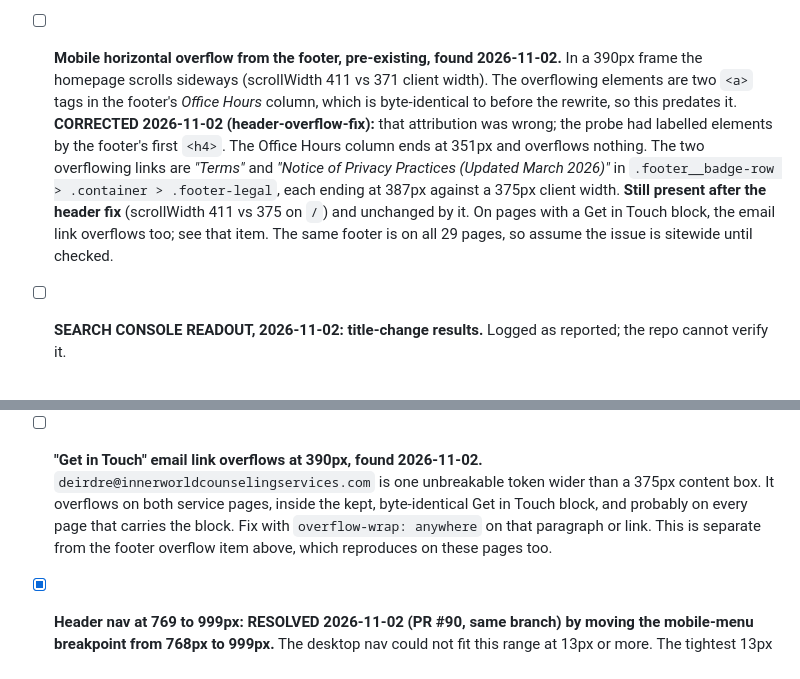
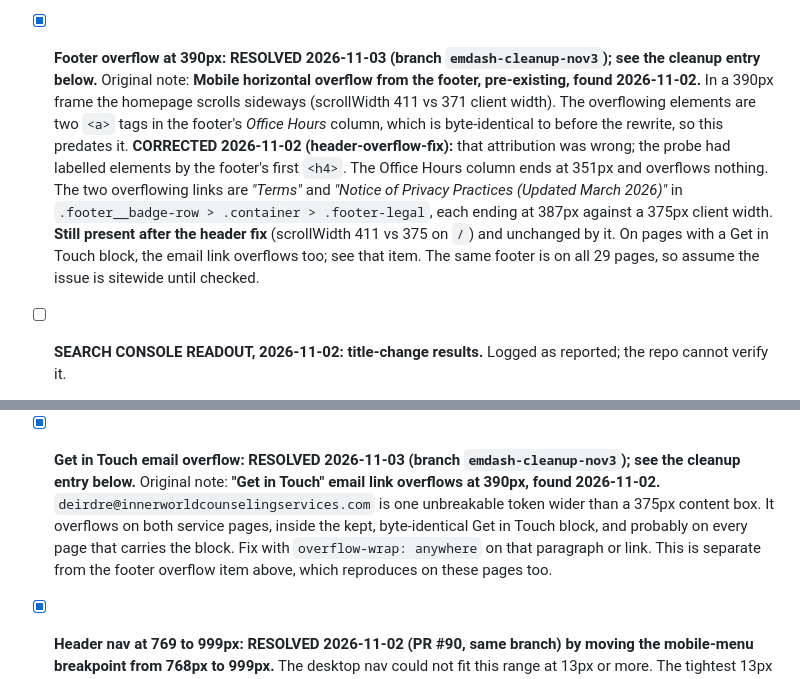
Before and after one commit to inner-world-counseling/inner-world-marketing, a Markdown page: docs/repo-audit.md, 2 parts joined by grey strips. Drawn GitHub-style.

```diff
--- a/docs/repo-audit.md
+++ b/docs/repo-audit.md
@@ -487,7 +487,7 @@ The catch-all trailing-slash redirect rule was deliberately removed because Netl
       - The site now has 72 `<img>` tags.
 - [ ] **Homepage: Vibe Check script and style are dead code after 2026-11-02.** The trailing `<style>` (checklist strike-through) and the *"Vibe Check Interactivity"* `<script>` before `</body>` now match nothing, since the page has 0 `.checklist__input` elements. They are harmless no-ops and were left alone because they are outside the six mapped sections. Remove them in the CSS consolidation pass. Returning visitors may still have `vibe-check-*` keys in localStorage; nothing reads them now.
 - [x] **Homepage hero CTA: RESOLVED 2026-11-02 (same PR).** A *"Schedule a Free Consultation"* spwidget button now sits directly after the hero intro paragraphs. The anchor is byte-identical to the closing section's and has no `data-waitlist-exempt`. The bottom *"Learn more about EMDR therapy"* button is still there, since nobody asked to remove it. Original note follows. The brief said to keep the hero's consultation button if present, but the hero never had one. Its only button is *"Learn more about EMDR therapy"* to `/emdr/`, which was **kept**. Decide whether it stays, becomes the spwidget consultation button, or goes.
-- [ ] **Mobile horizontal overflow from the footer, pre-existing, found 2026-11-02.** In a 390px frame the homepage scrolls sideways (scrollWidth 411 vs 371 client width). The overflowing elements are two `<a>` tags in the footer's *Office Hours* column, which is byte-identical to before the rewrite, so this predates it. **CORRECTED 2026-11-02 (header-overflow-fix):** that attribution was wrong; the probe had labelled elements by the footer's first `<h4>`. The Office Hours column ends at 351px and overflows nothing. The two overflowing links are *"Terms"* and *"Notice of Privacy Practices (Updated March 2026)"* in `.footer__badge-row > .container > .footer-legal`, each ending at 387px against a 375px client width. **Still present after the header fix** (scrollWidth 411 vs 375 on `/`) and unchanged by it. On pages with a Get in Touch block, the email link overflows too; see that item. The same footer is on all 29 pages, so assume the issue is sitewide until checked.
+- [x] **Footer overflow at 390px: RESOLVED 2026-11-03 (branch `emdash-cleanup-nov3`); see the cleanup entry below.** Original note: **Mobile horizontal overflow from the footer, pre-existing, found 2026-11-02.** In a 390px frame the homepage scrolls sideways (scrollWidth 411 vs 371 client width). The overflowing elements are two `<a>` tags in the footer's *Office Hours* column, which is byte-identical to before the rewrite, so this predates it. **CORRECTED 2026-11-02 (header-overflow-fix):** that attribution was wrong; the probe had labelled elements by the footer's first `<h4>`. The Office Hours column ends at 351px and overflows nothing. The two overflowing links are *"Terms"* and *"Notice of Privacy Practices (Updated March 2026)"* in `.footer__badge-row > .container > .footer-legal`, each ending at 387px against a 375px client width. **Still present after the header fix** (scrollWidth 411 vs 375 on `/`) and unchanged by it. On pages with a Get in Touch block, the email link overflows too; see that item. The same footer is on all 29 pages, so assume the issue is sitewide until checked.
 - [ ] **SEARCH CONSOLE READOUT, 2026-11-02: title-change results.** Logged as reported; the repo cannot verify it.
   - **ND** (`/north-dakota-telehealth-therapy/`): the query *"online therapy nd"* moved from position 34.06 to 20.9. The page's average position held at about 20.5 while impressions rose 51%.
   - **OH** (title-only control): impressions rose 83%, and repeat queries rank about 10 positions better.
@@ -553,7 +553,7 @@ The catch-all trailing-slash redirect rule was deliberately removed because Netl
     - At 1440px and above the nav still extends about 111px past its container, unchanged, so the logo sits off-centre.
     - See the new item below.
   - **Original note (found 2026-11-02, sitewide):** In a 1280px frame the right-hand nav ends at 1319px against a 1265px client width; at 1366px it overflows by 11px; at 1440px and wider it fits. The overflowing element is the *"Client Portal"* link at the end of the right-hand group, which was added in PR #86. The header is identical on all 29 pages. Not fixed here because the header was frozen. It likely needs a nav gap or font-size tweak at 1024 to 1440px in `css/style.css`.
-- [ ] **"Get in Touch" email link overflows at 390px, found 2026-11-02.** `deirdre@innerworldcounselingservices.com` is one unbreakable token wider than a 375px content box. It overflows on both service pages, inside the kept, byte-identical Get in Touch block, and probably on every page that carries the block. Fix with `overflow-wrap: anywhere` on that paragraph or link. This is separate from the footer overflow item above, which reproduces on these pages too.
+- [x] **Get in Touch email overflow: RESOLVED 2026-11-03 (branch `emdash-cleanup-nov3`); see the cleanup entry below.** Original note: **"Get in Touch" email link overflows at 390px, found 2026-11-02.** `deirdre@innerworldcounselingservices.com` is one unbreakable token wider than a 375px content box. It overflows on both service pages, inside the kept, byte-identical Get in Touch block, and probably on every page that carries the block. Fix with `overflow-wrap: anywhere` on that paragraph or link. This is separate from the footer overflow item above, which reproduces on these pages too.
 - [x] **Header nav at 769 to 999px: RESOLVED 2026-11-02 (PR #90, same branch) by moving the mobile-menu breakpoint from 768px to 999px.** The desktop nav could not fit this range at 13px or more. The tightest 13px setting still needed 880px, against a 706px container at 769. The owner chose the existing hamburger menu for 999px and below, and accepted the 12px desktop tier from 1000px up.
   - **`css/style.css` changes:**
     - The single `@media (max-width:768px)` query was split. Its 11 header, nav and menu rules moved unchanged into a new `@media (max-width:999px)` query at the same position: `.site-header .container`, `.site-logo`, `.site-logo img`, `.nav-toggle`, `.main-nav`, `.main-nav__list` (two rules), `.main-nav__list.is-open`, `.main-nav__link`, `.main-nav__dropdown` and `.main-nav__item.is-open .main-nav__dropdown`.
```
Also changed, not shown: other parts of docs/repo-audit.md (+14 -0 lines).
